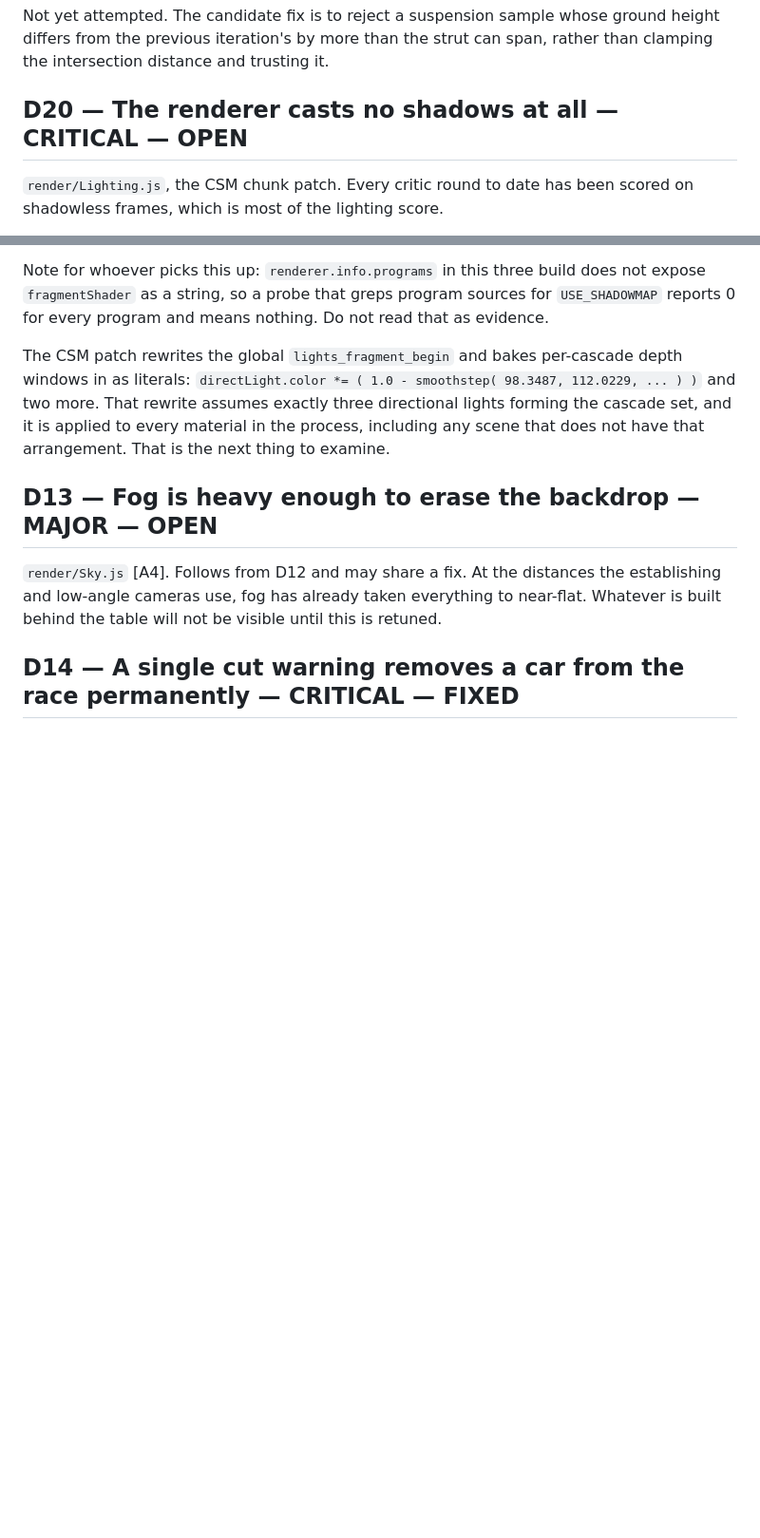
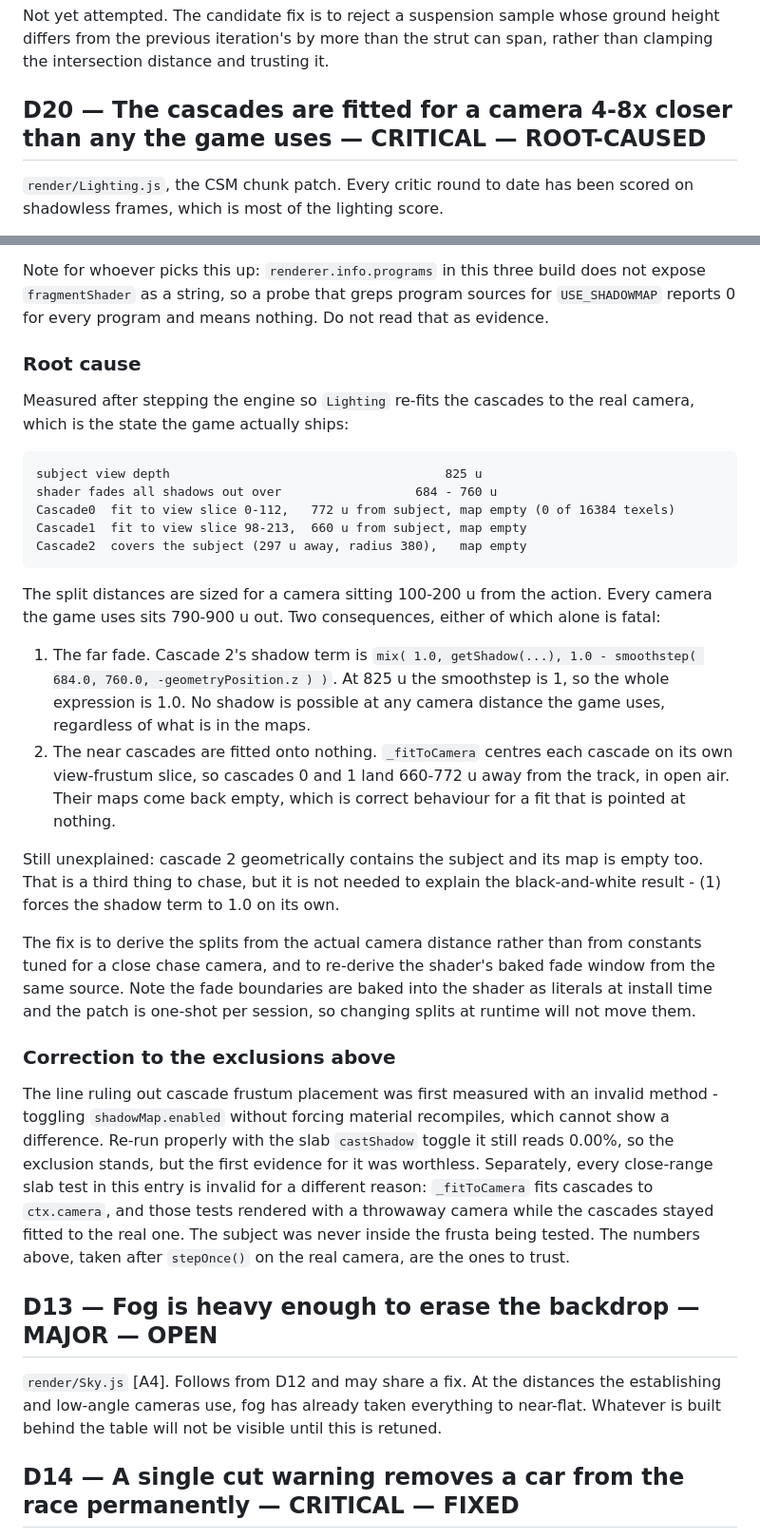
Before and after one commit to Smirne/gauntlet-loop-experiment, a Markdown page: DEFECTS.md, 2 parts joined by grey strips. Shown at 95% size. GitHub-like rendering; blank space fills up the shorter version.

Commit message:
D20 root cause: splits tuned for a 100-200u camera, game shoots from 825u
Co-Authored-By: Claude Opus 5 <noreply@anthropic.com>

```diff
--- a/DEFECTS.md
+++ b/DEFECTS.md
@@ -277,7 +277,7 @@ Not yet attempted. The candidate fix is to reject a suspension sample whose grou
 differs from the previous iteration's by more than the strut can span, rather than clamping
 the intersection distance and trusting it.
 
-## D20 — The renderer casts no shadows at all — CRITICAL — OPEN
+## D20 — The cascades are fitted for a camera 4-8x closer than any the game uses — CRITICAL — ROOT-CAUSED
 `render/Lighting.js`, the CSM chunk patch. Every critic round to date has been scored on
 shadowless frames, which is most of the lighting score.
 
@@ -318,11 +318,46 @@ Note for whoever picks this up: `renderer.info.programs` in this three build doe
 `fragmentShader` as a string, so a probe that greps program sources for `USE_SHADOWMAP`
 reports 0 for every program and means nothing. Do not read that as evidence.
 
-The CSM patch rewrites the global `lights_fragment_begin` and bakes per-cascade depth
-windows in as literals: `directLight.color *= ( 1.0 - smoothstep( 98.3487, 112.0229, ... ) )`
-and two more. That rewrite assumes exactly three directional lights forming the cascade set,
-and it is applied to every material in the process, including any scene that does not have
-that arrangement. That is the next thing to examine.
+### Root cause
+Measured after stepping the engine so `Lighting` re-fits the cascades to the real camera,
+which is the state the game actually ships:
+
+    subject view depth                                     825 u
+    shader fades all shadows out over                  684 - 760 u
+    Cascade0  fit to view slice 0-112,   772 u from subject, map empty (0 of 16384 texels)
+    Cascade1  fit to view slice 98-213,  660 u from subject, map empty
+    Cascade2  covers the subject (297 u away, radius 380),   map empty
+
+The split distances are sized for a camera sitting 100-200 u from the action. Every camera
+the game uses sits 790-900 u out. Two consequences, either of which alone is fatal:
+
+  1. The far fade. Cascade 2's shadow term is
+     `mix( 1.0, getShadow(...), 1.0 - smoothstep( 684.0, 760.0, -geometryPosition.z ) )`.
+     At 825 u the smoothstep is 1, so the whole expression is 1.0. No shadow is possible at
+     any camera distance the game uses, regardless of what is in the maps.
+  2. The near cascades are fitted onto nothing. `_fitToCamera` centres each cascade on its
+     own view-frustum slice, so cascades 0 and 1 land 660-772 u away from the track, in open
+     air. Their maps come back empty, which is correct behaviour for a fit that is pointed
+     at nothing.
+
+Still unexplained: cascade 2 geometrically contains the subject and its map is empty too.
+That is a third thing to chase, but it is not needed to explain the black-and-white result -
+(1) forces the shadow term to 1.0 on its own.
+
+The fix is to derive the splits from the actual camera distance rather than from constants
+tuned for a close chase camera, and to re-derive the shader's baked fade window from the same
+source. Note the fade boundaries are baked into the shader as literals at install time and
+the patch is one-shot per session, so changing splits at runtime will not move them.
+
+### Correction to the exclusions above
+The line ruling out cascade frustum placement was first measured with an invalid method -
+toggling `shadowMap.enabled` without forcing material recompiles, which cannot show a
+difference. Re-run properly with the slab `castShadow` toggle it still reads 0.00%, so the
+exclusion stands, but the first evidence for it was worthless. Separately, every close-range
+slab test in this entry is invalid for a different reason: `_fitToCamera` fits cascades to
+`ctx.camera`, and those tests rendered with a throwaway camera while the cascades stayed
+fitted to the real one. The subject was never inside the frusta being tested. The numbers
+above, taken after `stepOnce()` on the real camera, are the ones to trust.
 
 ## D13 — Fog is heavy enough to erase the backdrop — MAJOR — OPEN
 `render/Sky.js` [A4]. Follows from D12 and may share a fix. At the distances the establishing
```
